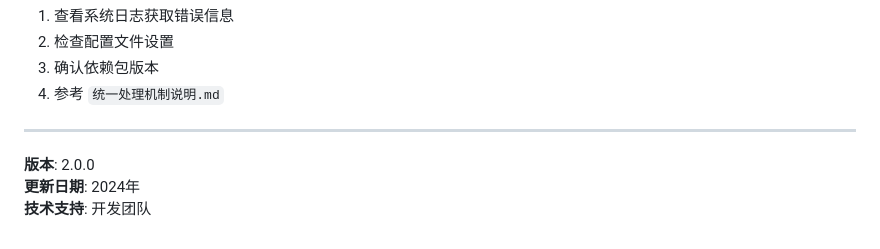
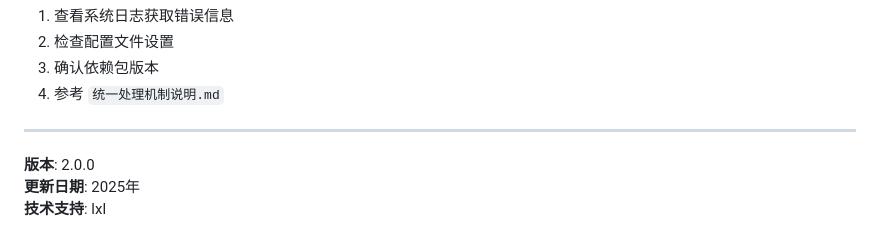
Before and after one commit to 1949K/F5-Conf-To-Horizon, a Markdown page: web版本/README.md, the part around the change. GitHub-like rendering.

```diff
--- a/web版本/README.md
+++ b/web版本/README.md
@@ -172,5 +172,5 @@ class UnifiedProcessor:
 ---
 
 **版本**: 2.0.0
-**更新日期**: 2024年
-**技术支持**: 开发团队
+**更新日期**: 2025年
+**技术支持**: lxl
```
